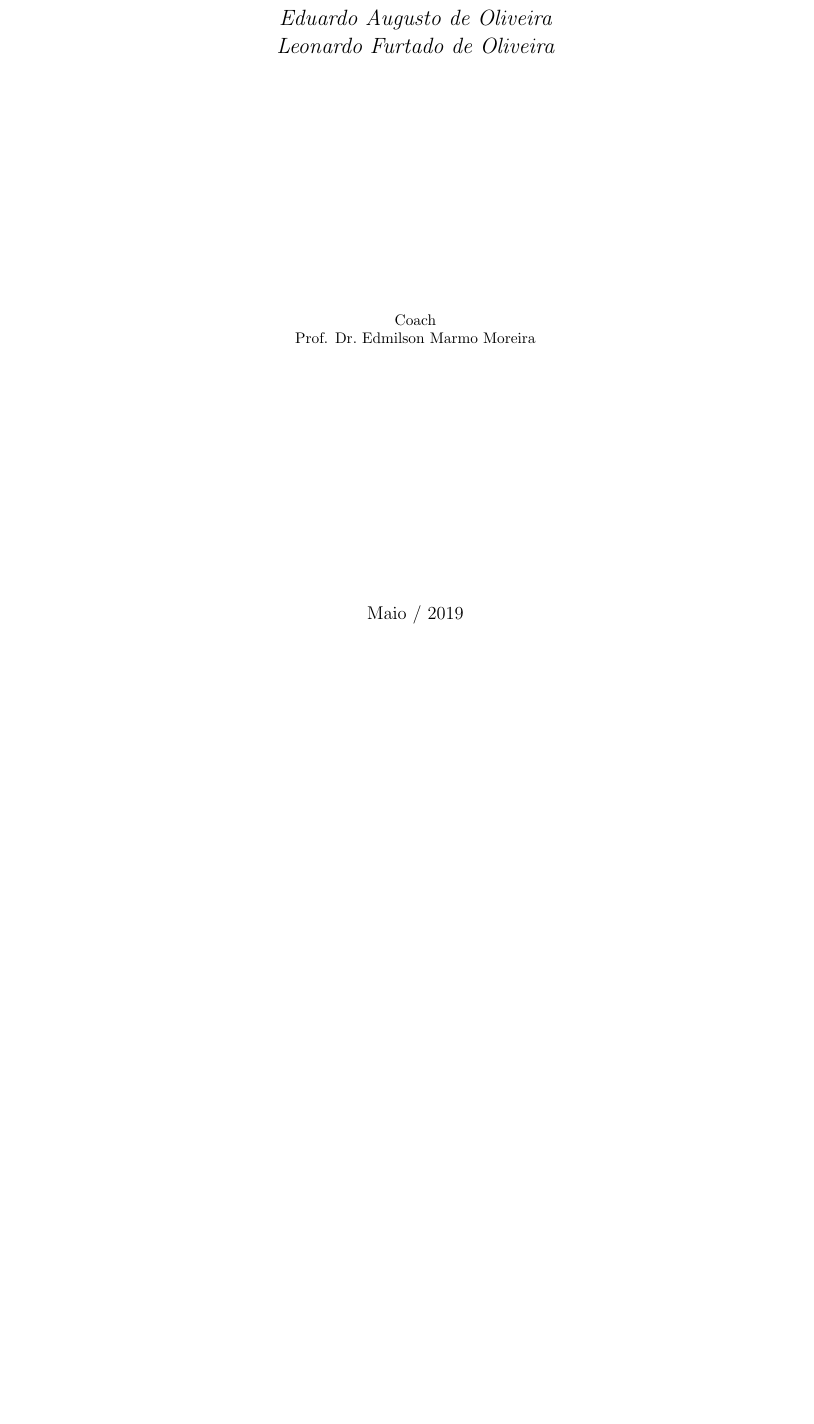
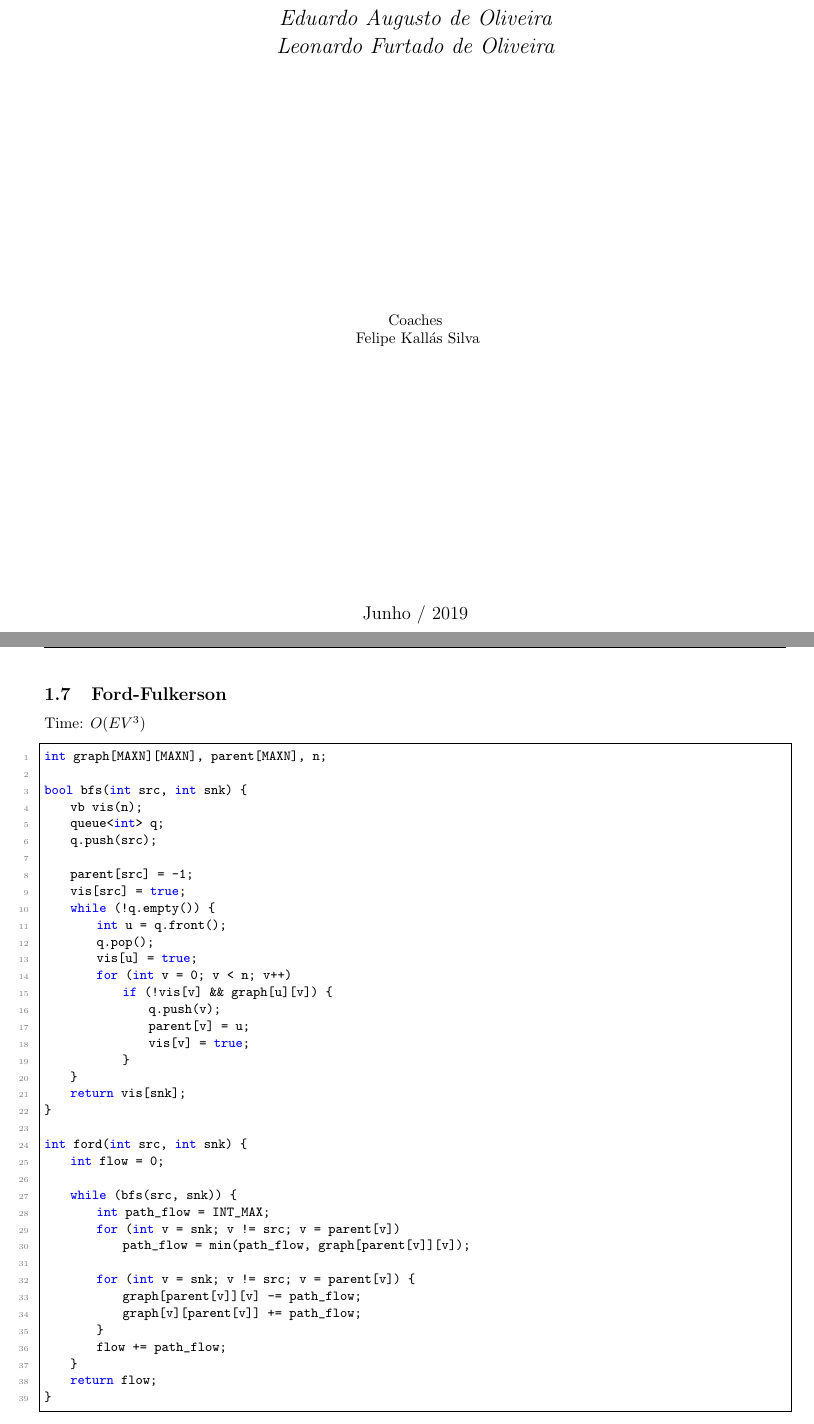
Before and after one commit to leonfoliveira/notebookdpp, a LaTeX document (latex/Notebook.++.tex): part of page 1 of 18 before the commit and two parts of pages 1 and 6 of 19 after it, the two joined at a grey line, cut so that both start at the same text, the shorter picture padded with empty space. Compiled offline with pdfLaTeX.

Commit message:
Ford-Fulkerson

```diff
--- a/latex/Notebook.++.tex
+++ b/latex/Notebook.++.tex
@@ -59,13 +58,14 @@ left=20mm
+  \vspace{1cm}
   {\Large\itshape Dêner José Ribeiro\par}
   {\Large\itshape Eduardo Augusto de Oliveira\par}
   {\Large\itshape Leonardo Furtado de Oliveira\par}
   \vfill
-  Coach\par
-  Prof. Dr.~Edmilson Marmo Moreira
+  Coaches\par
+  ~Felipe Kallás Silva
 
   \vfill
 
-  {\large Maio / 2019\par}
+  {\large Junho / 2019\par}
 \end{titlepage}
 
 \thispagestyle{empty}
@@ -254,6 +254,50 @@ void floyd() {
 \end{lstlisting}
 * Don't use $INT_-$$MAX$
 
+\subsection{Ford-Fulkerson}
+Time: $O(EV^3)$
+\begin{lstlisting}
+int graph[MAXN][MAXN], parent[MAXN], n;
+
+bool bfs(int src, int snk) {
+    vb vis(n);
+    queue<int> q;
+    q.push(src);
+
+    parent[src] = -1;
+    vis[src] = true;
+    while (!q.empty()) {
+        int u = q.front();
+        q.pop();
+        vis[u] = true;
+        for (int v = 0; v < n; v++)
+            if (!vis[v] && graph[u][v]) {
+                q.push(v);
+                parent[v] = u;
+                vis[v] = true;
+            }
+    }
+    return vis[snk];
+}
+
+int ford(int src, int snk) {
+    int flow = 0;
+
+    while (bfs(src, snk)) {
+        int path_flow = INT_MAX;
+        for (int v = snk; v != src; v = parent[v])
+            path_flow = min(path_flow, graph[parent[v]][v]);
+
+        for (int v = snk; v != src; v = parent[v]) {
+            graph[parent[v]][v] -= path_flow;
+            graph[v][parent[v]] += path_flow;
+        }
+        flow += path_flow;
+    }
+    return flow;
+}
+\end{lstlisting}
+\pagebreak
 \subsection{Tarjan}
 Time: $O(V + E)$
 \begin{lstlisting}
```
Also changed, not shown: latex/Notebook.++.bbl (deleted), latex/Notebook.++.pdf, latex/Notebook.++.tex (3 more changed lines), 9 other files.
